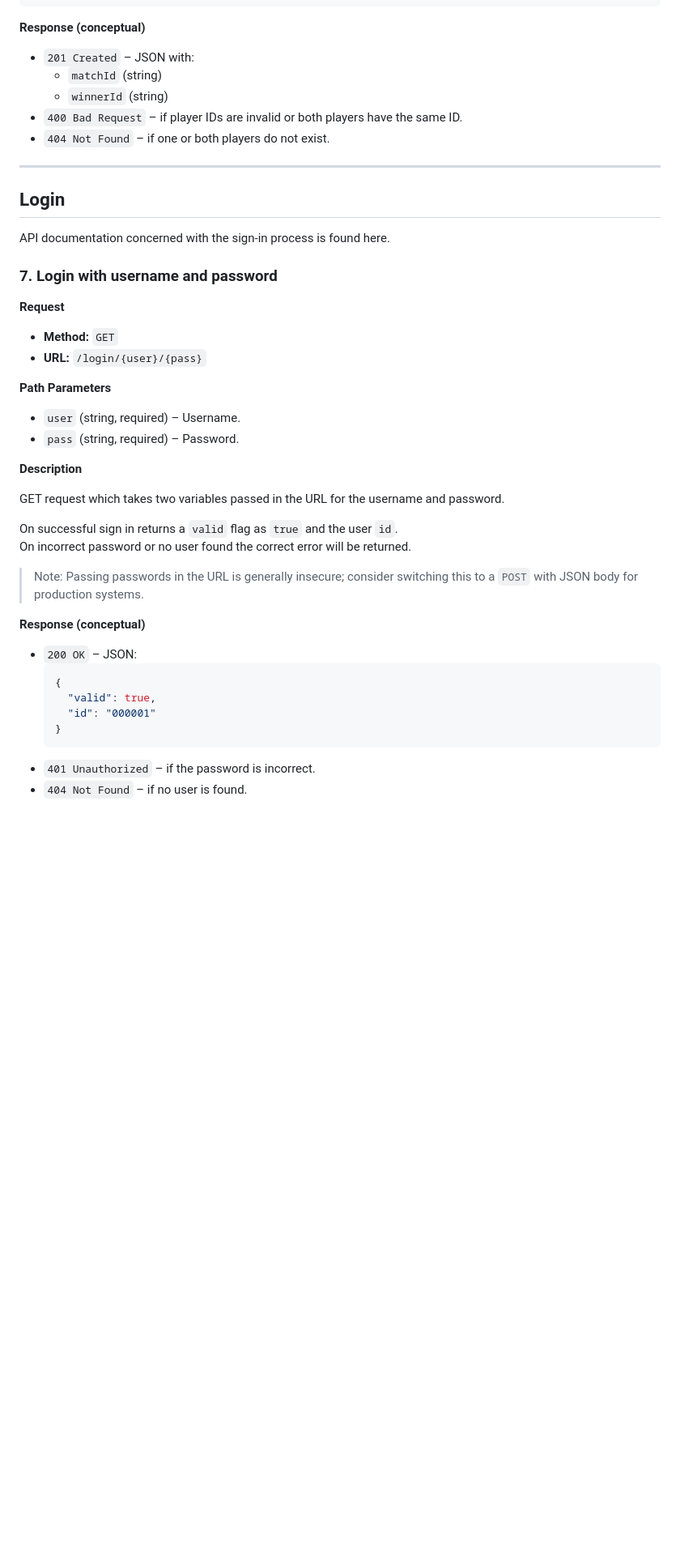
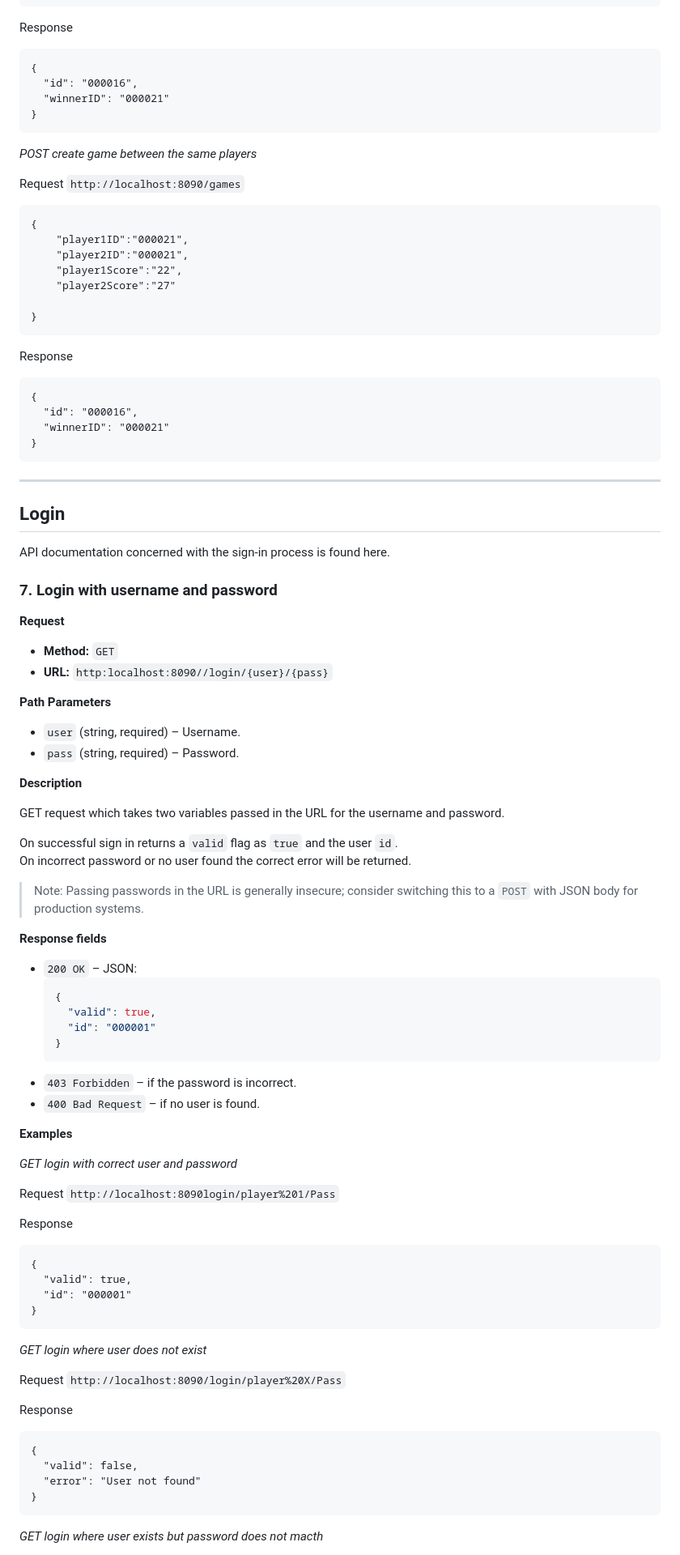
Before and after one commit to txgh25/snookerprogblack, a Markdown page: apiDoc.md, the part around one of its changes. Shown at 81% size. Rendered like a GitHub page; blank space fills up the shorter version.

Commit message:
Update API documentation for response fields and URLs

````diff
--- a/apiDoc.md
+++ b/apiDoc.md
@@ -538,14 +589,35 @@ On successful completion a JSON is returned with the match ID and winner ID.
 }
 ```
 
-**Response (conceptual)**
+Response
+```
+{
+  "id": "000016",
+  "winnerID": "000021"
+}
+```
 
-- `201 Created` – JSON with:
-  - `matchId` (string)
-  - `winnerId` (string)
-- `400 Bad Request` – if player IDs are invalid or both players have the same ID.
-- `404 Not Found` – if one or both players do not exist.
+*POST create game between the same players*
 
+Request
+`http://localhost:8090/games`
+```body
+{
+    "player1ID":"000021",
+    "player2ID":"000021",
+    "player1Score":"22",
+    "player2Score":"27"
+
+}
+```
+
+Response
+```
+{
+  "id": "000016",
+  "winnerID": "000021"
+}
+```
 
 ---
 
@@ -558,7 +630,7 @@ API documentation concerned with the sign-in process is found here.
 **Request**
 
 - **Method:** `GET`
-- **URL:** `/login/{user}/{pass}`
+- **URL:** `http:localhost:8090//login/{user}/{pass}`
 
 **Path Parameters**
 
@@ -574,7 +646,7 @@ On incorrect password or no user found the correct error will be returned.
 
 > Note: Passing passwords in the URL is generally insecure; consider switching this to a `POST` with JSON body for production systems.
 
-**Response (conceptual)**
+**Response fields**
 
 - `200 OK` – JSON:
   ```json
@@ -583,5 +655,36 @@ On incorrect password or no user found the correct error will be returned.
     "id": "000001"
   }
   ```
-- `401 Unauthorized` – if the password is incorrect.
-- `404 Not Found` – if no user is found.
+- `403 Forbidden` – if the password is incorrect.
+- `400 Bad Request` – if no user is found.
+
+**Examples**
+
+*GET login with correct user and password*
+
+Request
+`http://localhost:8090login/player%201/Pass`
+
+Response
+```
+{
+  "valid": true,
+  "id": "000001"
+}
+```
+
+*GET login where user does not exist*
+
+Request
+`http://localhost:8090/login/player%20X/Pass`
+
+Response
+```
+{
+  "valid": false,
+  "error": "User not found"
+}
+```
+
+*GET login where user exists but password does not macth*
+
````
Also changed, not shown: other parts of apiDoc.md (+70 -9 lines).
